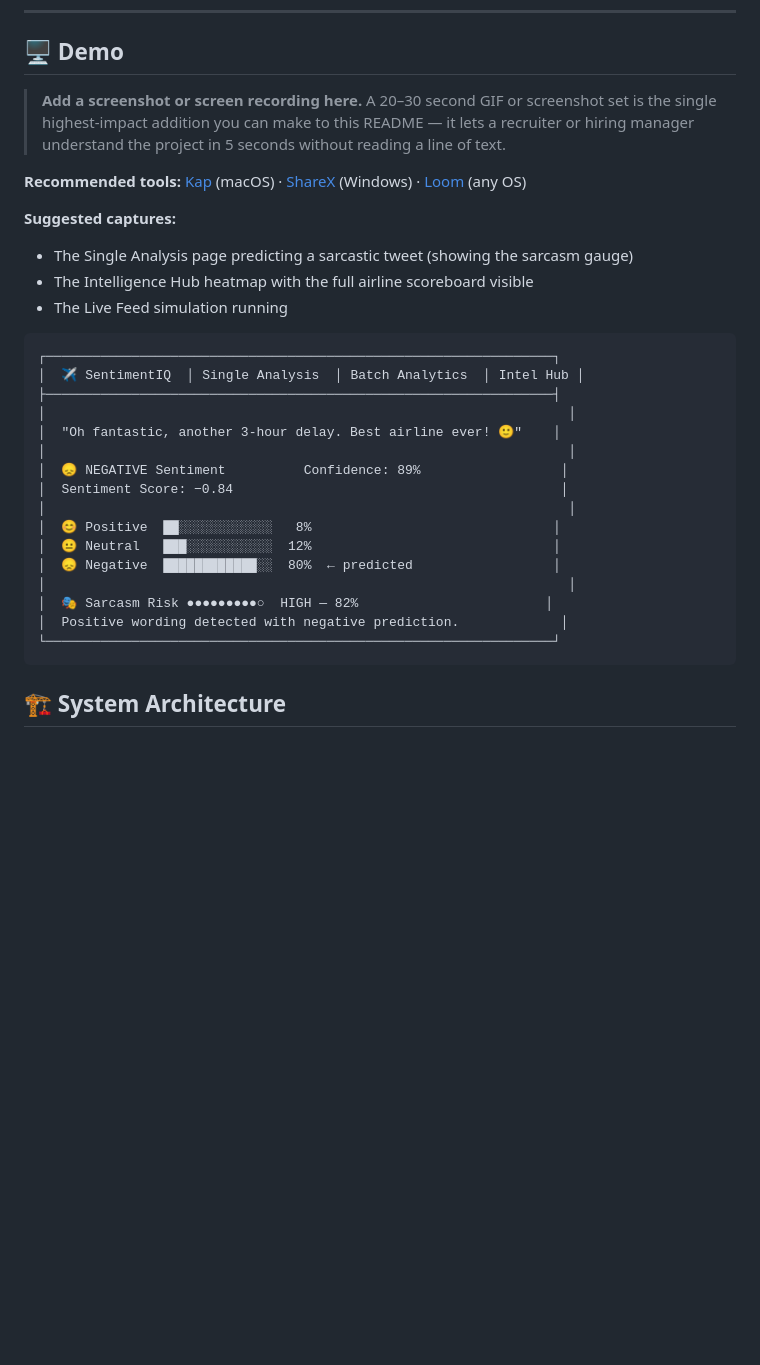
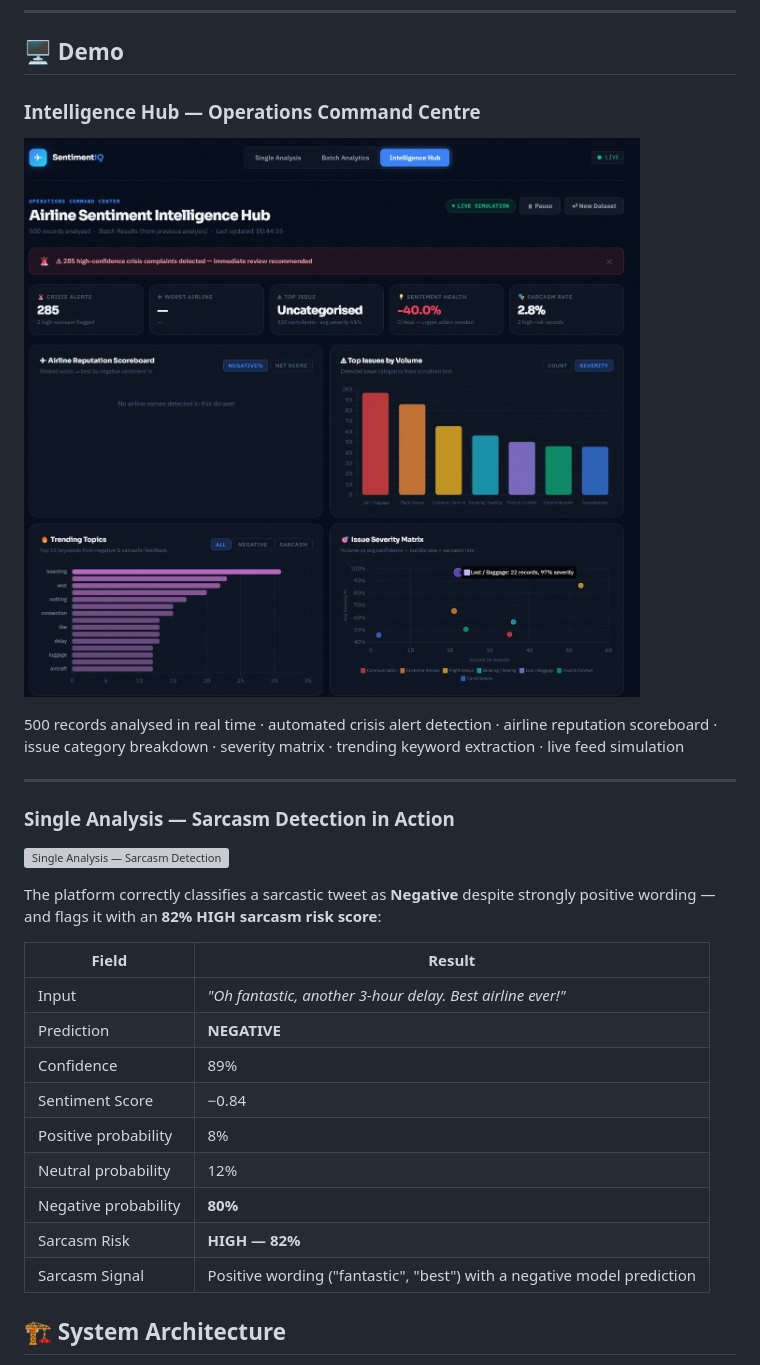
Before and after one commit to mimaniharsh/customer-sentiment-analysis-mlops, a Markdown page: README.md, the part around the change. Rendered like a GitHub page; pictures changed too: docs/screenshots/intelligence-hub.png (added); blank space fills up the shorter version; grey boxes are pictures that could not be loaded.

Commit message:
README with live screenshots and intelligence hub demo

````diff
--- a/README.md
+++ b/README.md
@@ -74,33 +74,32 @@ The system goes well beyond a simple positive/negative classifier. It incorporat
 
 ## 🖥️ Demo
 
-> **Add a screenshot or screen recording here.** A 20–30 second GIF or screenshot set is the single highest-impact addition you can make to this README — it lets a recruiter or hiring manager understand the project in 5 seconds without reading a line of text.
+### Intelligence Hub — Operations Command Centre
 
-**Recommended tools:** [Kap](https://getkap.co) (macOS) · [ShareX](https://getsharex.com) (Windows) · [Loom](https://loom.com) (any OS)
+![Intelligence Hub Dashboard](docs/screenshots/intelligence-hub.png)
 
-**Suggested captures:**
-- The Single Analysis page predicting a sarcastic tweet (showing the sarcasm gauge)
-- The Intelligence Hub heatmap with the full airline scoreboard visible
-- The Live Feed simulation running
+500 records analysed in real time · automated crisis alert detection · airline reputation scoreboard · issue category breakdown · severity matrix · trending keyword extraction · live feed simulation
 
-```
-┌─────────────────────────────────────────────────────────────────┐
-│  ✈ SentimentIQ  │ Single Analysis  │ Batch Analytics  │ Intel Hub │
-├─────────────────────────────────────────────────────────────────┤
-│                                                                   │
-│  "Oh fantastic, another 3-hour delay. Best airline ever! 🙂"    │
-│                                                                   │
-│  😞 NEGATIVE Sentiment          Confidence: 89%                  │
-│  Sentiment Score: −0.84                                          │
-│                                                                   │
-│  😊 Positive  ██░░░░░░░░░░░░   8%                               │
-│  😐 Neutral   ███░░░░░░░░░░░  12%                               │
-│  😞 Negative  ████████████░░  80%  ← predicted                  │
-│                                                                   │
-│  🎭 Sarcasm Risk ●●●●●●●●●○  HIGH — 82%                        │
-│  Positive wording detected with negative prediction.             │
-└─────────────────────────────────────────────────────────────────┘
-```
+---
+
+### Single Analysis — Sarcasm Detection in Action
+
+![Single Analysis — Sarcasm Detection](docs/screenshots/single-analysis-sarcasm.png)
+
+The platform correctly classifies a sarcastic tweet as **Negative** despite strongly positive wording — and flags it with an **82% HIGH sarcasm risk score**:
+
+| Field | Result |
+|---|---|
+| Input | *"Oh fantastic, another 3-hour delay. Best airline ever!"* |
+| Prediction | **NEGATIVE** |
+| Confidence | 89% |
+| Sentiment Score | −0.84 |
+| Positive probability | 8% |
+| Neutral probability | 12% |
+| Negative probability | **80%** |
+| Sarcasm Risk | **HIGH — 82%** |
+| Sarcasm Signal | Positive wording ("fantastic", "best") with a negative model prediction |
+
 
 ## 🏗️ System Architecture
 
````
